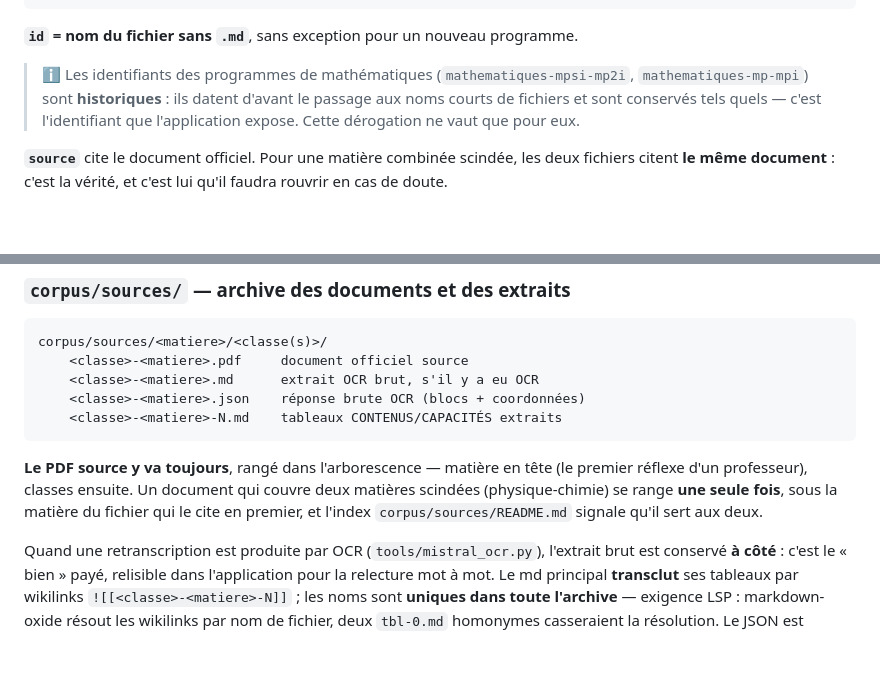
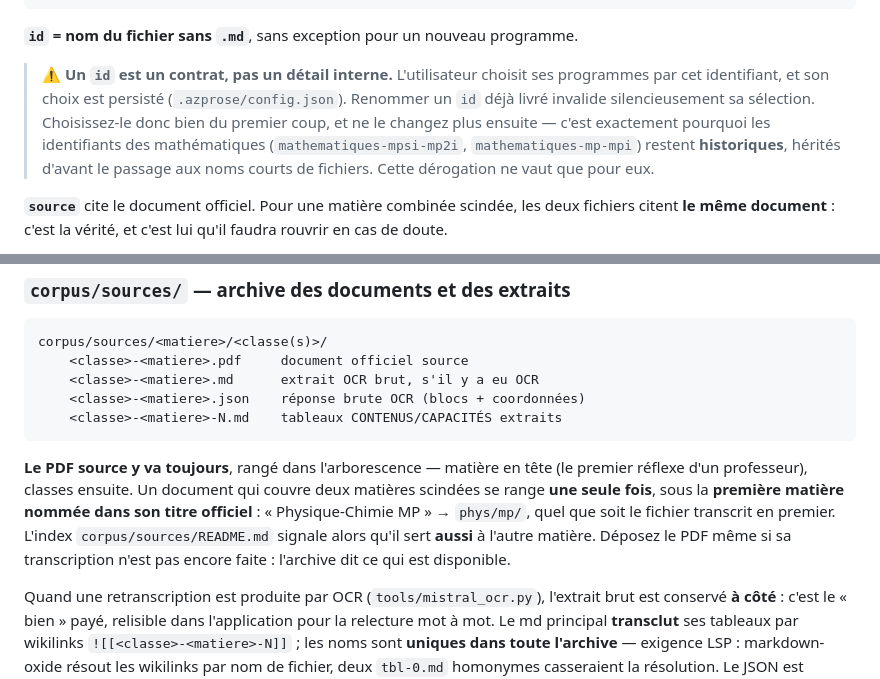
Before and after one commit to texbouja/azprose, a Markdown page: corpus/README.md, 2 parts joined by grey strips. Drawn GitHub-style; blank space fills up the shorter version.

Commit message:
doc corpus: id = contrat avec la selection utilisateur, rangement deterministe des sources combinees

```diff
--- a/corpus/README.md
+++ b/corpus/README.md
@@ -175,10 +175,14 @@ source: "Annexe 2 — Programme de physique-chimie, MESRI 2021"
 
 **`id` = nom du fichier sans `.md`**, sans exception pour un nouveau programme.
 
-> ℹ️ Les identifiants des programmes de mathématiques (`mathematiques-mpsi-mp2i`,
-> `mathematiques-mp-mpi`) sont **historiques** : ils datent d'avant le passage
-> aux noms courts de fichiers et sont conservés tels quels — c'est l'identifiant
-> que l'application expose. Cette dérogation ne vaut que pour eux.
+> ⚠️ **Un `id` est un contrat, pas un détail interne.** L'utilisateur choisit
+> ses programmes par cet identifiant, et son choix est persisté
+> (`.azprose/config.json`). Renommer un `id` déjà livré invalide silencieusement
+> sa sélection. Choisissez-le donc bien du premier coup, et ne le changez plus
+> ensuite — c'est exactement pourquoi les identifiants des mathématiques
+> (`mathematiques-mpsi-mp2i`, `mathematiques-mp-mpi`) restent **historiques**,
+> hérités d'avant le passage aux noms courts de fichiers. Cette dérogation ne
+> vaut que pour eux.
 
 **`source`** cite le document officiel. Pour une matière combinée scindée, les
 deux fichiers citent **le même document** : c'est la vérité, et c'est lui qu'il
@@ -435,9 +439,11 @@ corpus/sources/<matiere>/<classe(s)>/
 
 **Le PDF source y va toujours**, rangé dans l'arborescence — matière en tête
 (le premier réflexe d'un professeur), classes ensuite. Un document qui couvre
-deux matières scindées (physique-chimie) se range **une seule fois**, sous la
-matière du fichier qui le cite en premier, et l'index
-`corpus/sources/README.md` signale qu'il sert aux deux.
+deux matières scindées se range **une seule fois**, sous la **première matière
+nommée dans son titre officiel** : « Physique-Chimie MP » → `phys/mp/`, quel
+que soit le fichier transcrit en premier. L'index `corpus/sources/README.md`
+signale alors qu'il sert **aussi** à l'autre matière. Déposez le PDF même si sa
+transcription n'est pas encore faite : l'archive dit ce qui est disponible.
 
 Quand une retranscription est produite par OCR (`tools/mistral_ocr.py`),
 l'extrait brut est conservé **à côté** : c'est le « bien » payé, relisible dans
```
